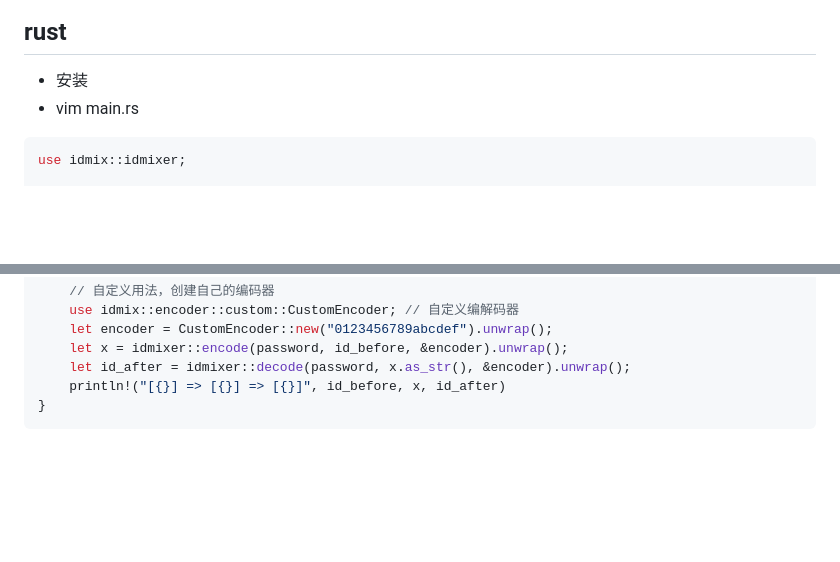
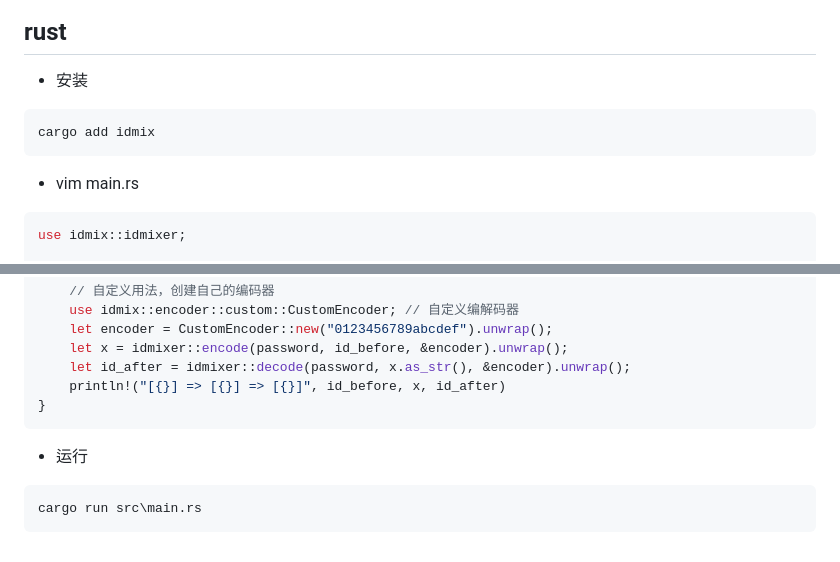
Before and after one commit to Vanni-Fan/idmix, a Markdown page: README.md, 2 parts joined by grey strips. Rendered like a GitHub page; blank space fills up the shorter version.

````diff
--- a/README.md
+++ b/README.md
@@ -105,6 +106,9 @@ php test.php
 ```
 ## rust
 - 安装
+```
+cargo add idmix
+```
 - vim main.rs
 ```rust
 use idmix::idmixer;
@@ -129,3 +133,7 @@ fn main() {
     println!("[{}] => [{}] => [{}]", id_before, x, id_after)
 }
 ```
+- 运行
+```
+cargo run src\main.rs
+```
````
Also changed, not shown: other parts of README.md (+2 -1 lines).
